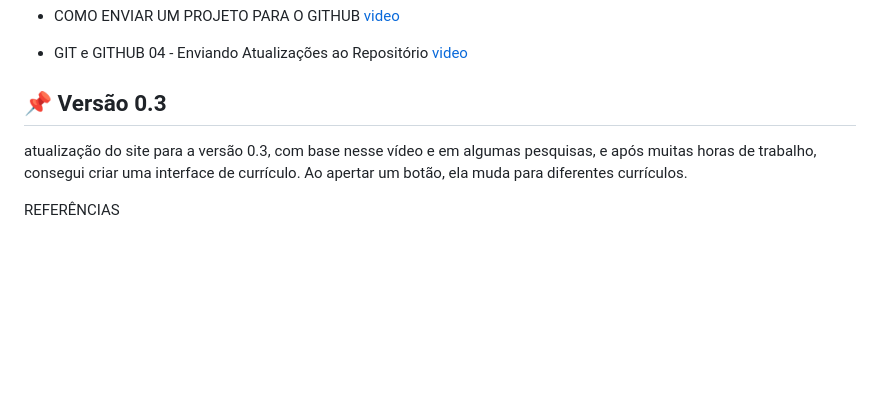
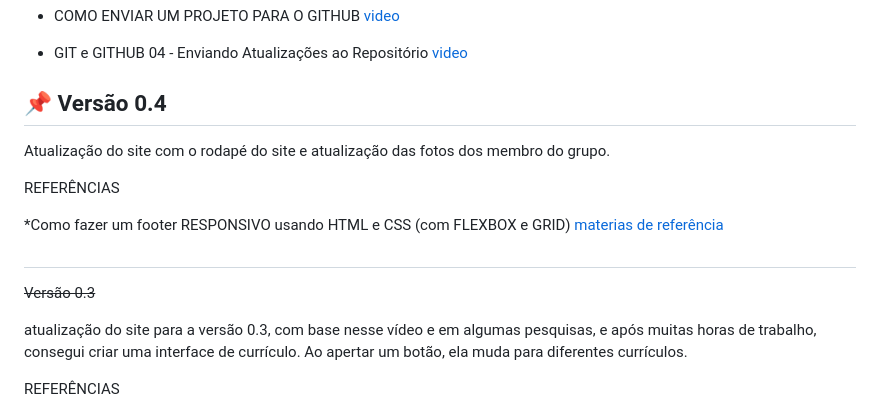
Before and after one commit to Alvaro-Amaral/CDAP-3-PERIODO-FRONT-END, a Markdown page: README.md, the part around the change. Rendered like a GitHub page; blank space fills up the shorter version.

```diff
--- a/README.md
+++ b/README.md
@@ -58,8 +58,16 @@ Controle do DOM para informar ao usuário que o formulário precisa de mais cara
 
 * GIT e GITHUB 04 - Enviando Atualizações ao Repositório [video](https://www.youtube.com/watch?v=EbAyAUOmUBM)
 
-## 📌 Versão 0.3
+## 📌 Versão 0.4
 
+Atualização do site com o rodapé do site e atualização das fotos dos membro do grupo.
+
+REFERÊNCIAS
+
+*Como fazer um footer RESPONSIVO usando HTML e CSS (com FLEXBOX e GRID) [materias de referência](https://www.youtube.com/watch?v=SUFzgCwJZkk)
+##
+
+~~Versão 0.3~~
 
 atualização do site para a versão 0.3, com base nesse vídeo e em algumas pesquisas, e após muitas horas de trabalho, consegui criar uma interface de currículo. Ao apertar um botão, ela muda para diferentes currículos.
 
```
